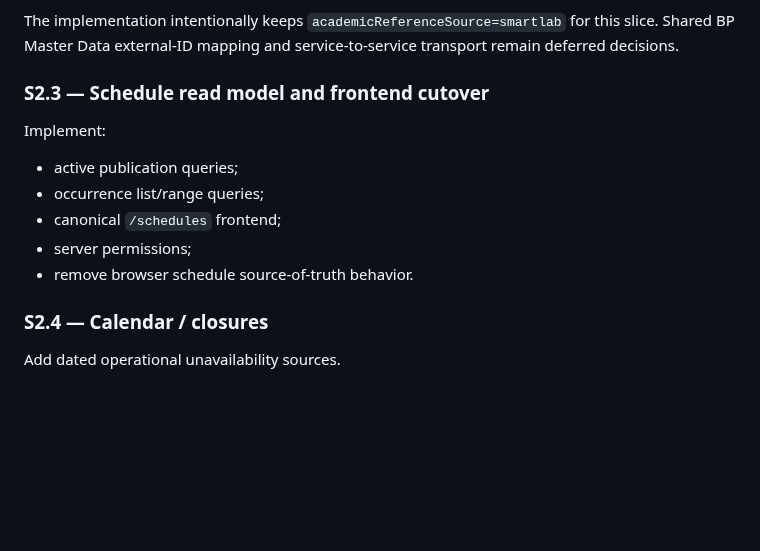
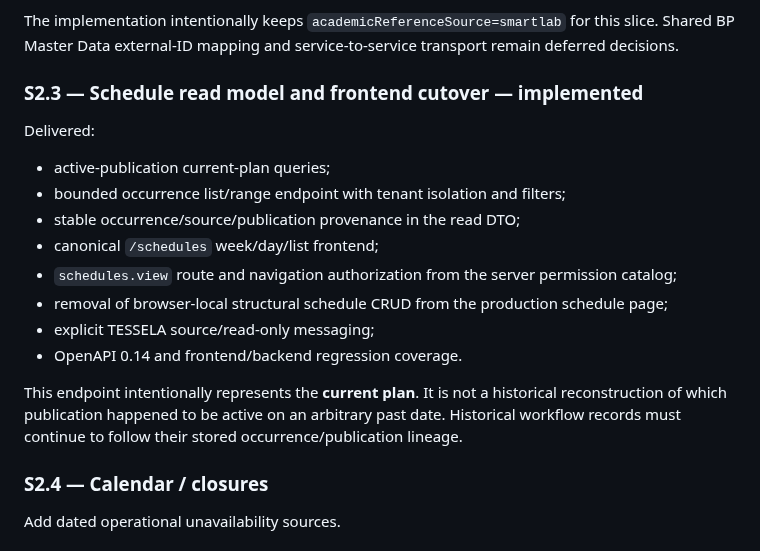
Before and after one commit to yogawillyutomo/SMARTLAB, a Markdown page: docs/architecture/published-timetable-contract.md, the part around the change. GitHub-like rendering; blank space fills up the shorter version.

Commit message:
docs(schedule): mark S2.3 implemented

```diff
--- a/docs/architecture/published-timetable-contract.md
+++ b/docs/architecture/published-timetable-contract.md
@@ -948,15 +948,20 @@ Delivered:
 
 The implementation intentionally keeps `academicReferenceSource=smartlab` for this slice. Shared BP Master Data external-ID mapping and service-to-service transport remain deferred decisions.
 
-### S2.3 — Schedule read model and frontend cutover
+### S2.3 — Schedule read model and frontend cutover — implemented
 
-Implement:
+Delivered:
 
-- active publication queries;
-- occurrence list/range queries;
-- canonical `/schedules` frontend;
-- server permissions;
-- remove browser schedule source-of-truth behavior.
+- active-publication current-plan queries;
+- bounded occurrence list/range endpoint with tenant isolation and filters;
+- stable occurrence/source/publication provenance in the read DTO;
+- canonical `/schedules` week/day/list frontend;
+- `schedules.view` route and navigation authorization from the server permission catalog;
+- removal of browser-local structural schedule CRUD from the production schedule page;
+- explicit TESSELA source/read-only messaging;
+- OpenAPI 0.14 and frontend/backend regression coverage.
+
+This endpoint intentionally represents the **current plan**. It is not a historical reconstruction of which publication happened to be active on an arbitrary past date. Historical workflow records must continue to follow their stored occurrence/publication lineage.
 
 ### S2.4 — Calendar / closures
 
```
